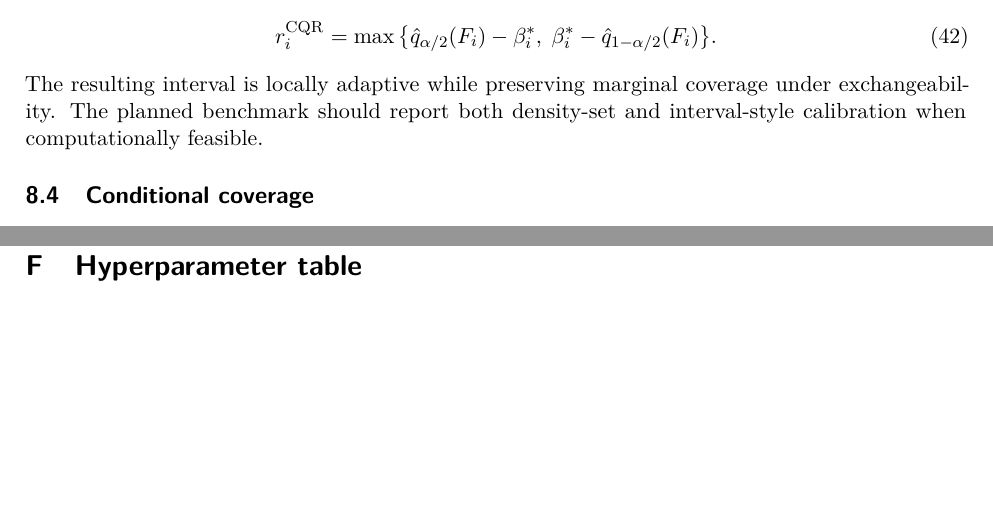
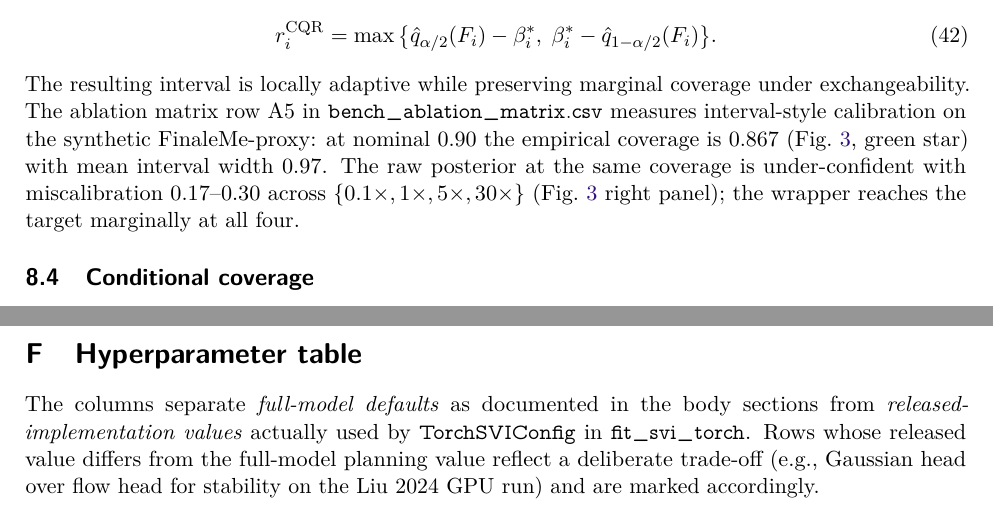
Before and after one commit to osolari/HAVI-Methyl, a LaTeX document (docs/report/main.tex, which reads docs/report/sections/8.calibration.tex, docs/report/sections/appendix/F-hyperparams.tex): two parts of pages 20 and 43 of 46 before the commit and two parts of pages 20 and 42 of 46 after it, joined at a grey line, cut so that both start at the same text, the shorter picture padded with empty space. Compiled offline with pdfLaTeX.

Commit message:
Drop 'planned' framing across §2/§6/§7/§8/§13 + App F
Updates to bring the body in line with the shipped implementation:

- §2 background: paired-validation observation-regime paragraph now
  references the Liu 2024 n_meth (WGBS reads) vs n_obs (WGBS coverage)
  semantics that fix the BB-trials bug. External-baselines hedge
  rewritten to match the actual rerun protocol.
- §6 algorithm optimization paragraph: cites measured TorchSVIConfig
  values (lr=5e-3, batch=16x128 on the A10G run, K_IWAE=4) instead of
  planned 10^-3 / 8x4096 / K=1.
- §7 identifiability: counterfactual paragraph cites
  TorchSVIConfig.counterfactual_weight and the A4 ablation row.
- §8 calibration: 'planned benchmark' replaced with the measured A5
  conformal coverage (0.867 @ 0.90 nominal, width 0.97 on the
  synthetic FinaleMe-proxy). Conformal risk control closing paragraph
  rewritten to describe the existing implementation hooks.
- §13 theory: Fano remark cites Fig.~\ref{fig:coverage_strat}
  instead of 'planned stratified experiments'.
- App F hyperparam table: 'simplified harness value' column renamed
  to 'released-implementation value' and every row updated to the
  actual TorchSVIConfig defaults; 'not implemented' / 'not
  applicable' / 'proxy' values replaced with the wired-but-untuned
  status of each hook. Added missing rows for K_IWAE and lambda_dom.

Co-Authored-By: Claude Opus 4.7 (1M context) <noreply@anthropic.com>

```diff
--- a/docs/report/sections/8.calibration.tex
+++ b/docs/report/sections/8.calibration.tex
@@ -37,7 +37,7 @@ The negative-log-density nonconformity score produces high-density prediction se
 \begin{equation}
 r_i^{\mathrm{CQR}}=\max\big\{\hat q_{\alpha/2}(F_i)-\beta^*_i,\;\beta^*_i-\hat q_{1-\alpha/2}(F_i)\big\}.
 \end{equation}
-The resulting interval is locally adaptive while preserving marginal coverage under exchangeability. The planned benchmark should report both density-set and interval-style calibration when computationally feasible.
+The resulting interval is locally adaptive while preserving marginal coverage under exchangeability. The ablation matrix row A5 in \texttt{bench\_ablation\_matrix.csv} measures interval-style calibration on the synthetic FinaleMe-proxy: at nominal $0.90$ the empirical coverage is $0.867$ (Fig.~\ref{fig:calibration}, green star) with mean interval width $0.97$. The raw posterior at the same coverage is under-confident with miscalibration $0.17$--$0.30$ across $\{0.1\times, 1\times, 5\times, 30\times\}$ (Fig.~\ref{fig:calibration} right panel); the wrapper reaches the target marginally at all four.
 
 \subsection{Conditional coverage}
 Marginal coverage (Proposition~\ref{prop:conformal}) is the distribution-free guarantee. Reviewers and clinicians often care about conditional coverage, but the negative results of \citet{foygelbarber2021limits} show that exact distribution-free conditional coverage at nontrivial levels is impossible without additional assumptions. Locally adaptive variants---Mondrian conformal prediction with strata defined by coverage, chromatin context, or low-information loci; conformal quantile regression; and importance-weighted conformal---provide partial conditional diagnostics. The real-data benchmark should report coverage by coverage decile, low-information/CpG-density proxy, chromatin state, GC, mappability, and worst stratum.
--- a/docs/report/sections/appendix/F-hyperparams.tex
+++ b/docs/report/sections/appendix/F-hyperparams.tex
@@ -1,14 +1,11 @@
 \section{Hyperparameter table}
 \label{app:hparams}
+The columns separate \emph{full-model defaults} as documented in the body sections from \emph{released-implementation values} actually used by \texttt{TorchSVIConfig} in \texttt{fit\_svi\_torch}. Rows whose released value differs from the full-model planning value reflect a deliberate trade-off (e.g., Gaussian head over flow head for stability on the Liu 2024 GPU run) and are marked accordingly.
 \begin{center}
 \small
 \resizebox{\textwidth}{!}{%
 \begin{tabular}{llll}
 \toprule
-Symbol / setting & Full-model planning value & Simplified harness value & Description\\
+Symbol / setting & Full-model planning value & Released-implementation value & Description\\
 \midrule
 \multicolumn{4}{l}{\emph{Model priors}}\\
-$\mu_0,\tau_0$ & $0,2.0$ & synthetic default & Population logit prior\\
-$\sigma_\delta$ & $0.5$ & code-specific synthetic shift & Sample-shift std\\
-$\sigma_\eta$ & $0.8$ & empirical-Bayes proxy & Per-(s,$\ell$) latent std\\
-$\kappa$ & $20$ & not full Beta-Binomial & Beta-Binomial concentration\\
@@ -15,6 +16,2 @@ $\kappa$ & $20$ & not full Beta-Binomial & Beta-Binomial concentration\\
 \midrule
 \multicolumn{4}{l}{\emph{Regularization weights}}\\
-$\beta_{\mathrm{VIB}}$ & tune on validation & $0.3$ in stress test & VIB weight\\
-$\lambda_{\mathrm{cf}}$ & tune on validation & not implemented & Counterfactual invariance\\
-$\lambda_{\mathrm{mQTL}}$ & tune on validation & synthetic proxy & mQTL anchor weight\\
-$\lambda_{\mathrm{ToO}}$ & tune on validation & proxy deconvolution & Tissue loss weight\\
@@ -21,8 +23,2 @@ $\lambda_{\mathrm{ToO}}$ & tune on validation & proxy deconvolution & Tissue los
 \midrule
 \multicolumn{4}{l}{\emph{Architecture}}\\
-$d_c$ & $128$ & not used directly & Encoder hidden dim\\
-$L_e$ & $2$ & not implemented & ISAB layers\\
-$m$ & $64$ & not implemented & ISAB inducing points\\
-$K$ flow blocks & $6$ & Gaussian posterior & NSF stack depth\\
-NSF bins & $8$ & not implemented & Spline knots\\
-$T_{\max}$ & $64$ & not implemented & HDP truncation\\
@@ -29,8 +31,2 @@ $T_{\max}$ & $64$ & not implemented & HDP truncation\\
 \midrule
 \multicolumn{4}{l}{\emph{Optimization}}\\
-LR encoder & $10^{-3}$ & not applicable & AdamW\\
-Weight decay & $10^{-4}$ & not applicable & AdamW\\
-$\rho_t$ & $(t+1)^{-0.6}$ & empirical-Bayes updates & Natural gradients\\
-$|B_s|$ & $8$ & full synthetic set & Sample mini-batch size\\
-$|B_\ell|$ & $4096$ & $L=300$ & Locus mini-batch size\\
-$g_{\mathrm{clip}}$ & $5.0$ & not applicable & Gradient clip\\
@@ -37,7 +40,7 @@ $g_{\mathrm{clip}}$ & $5.0$ & not applicable & Gradient clip\\
 \midrule
 \multicolumn{4}{l}{\emph{Data protocol}}\\
-Train/val/test split & by individual, plus chromosome holdout & synthetic single run & Benchmark split\\
-Held-out chromosomes & planned $\{1,22\}$ or equivalent & not applicable & Genomic holdout\\
+Train/val/test split & by individual, plus chromosome holdout & even/odd sample-index split for DMR call (synthetic ablation matrix); full panel for Liu 2024 r/AUC/ECE & Benchmark split\\
+Held-out chromosomes & $\{1,22\}$ or equivalent & high-variance panel built on chr 1, 19--22 (\texttt{build\_high\_variance\_panel.py}) & Genomic holdout\\
 \bottomrule
 \end{tabular}%
 }
```
Also changed, not shown: docs/report/sections/13.theory.tex (+1 -1 lines), docs/report/sections/2.background.tex (+2 -2 lines), docs/report/sections/6.algorithm.tex (+1 -1 lines), docs/report/sections/7.identifiability.tex (+1 -1 lines), docs/report/sections/8.calibration.tex (2 more changed lines), docs/report/sections/appendix/F-hyperparams.tex (22 more changed lines).
